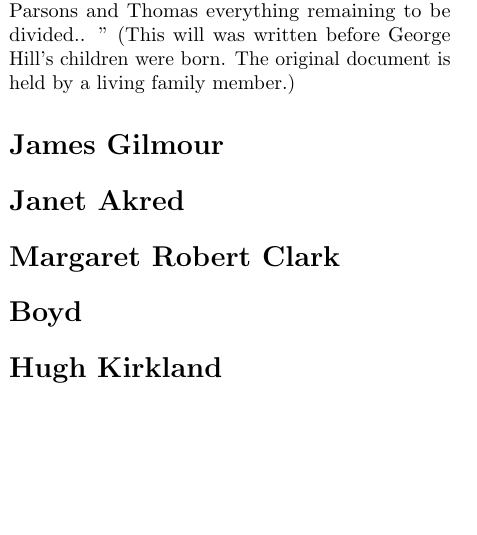
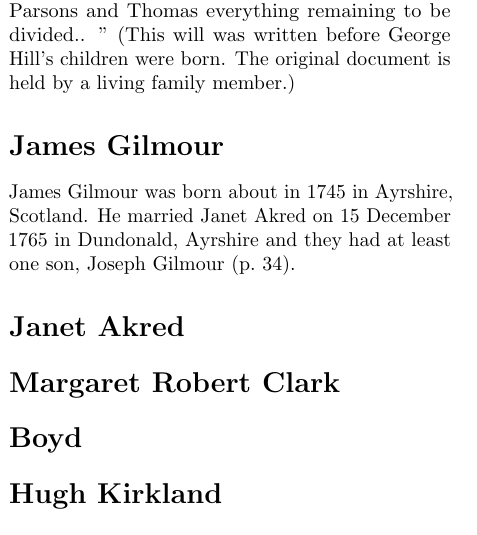
Before and after one commit to samwilson/cfb, a LaTeX book (main.tex, which reads biographies/James_Gilmour.tex): part of one column of page 38 of 49, cut so that both start at the same text, the shorter picture padded with empty space. Compiled offline with pdfLaTeX.

Commit message:
Update James_Gilmour.tex

```diff
--- a/biographies/James_Gilmour.tex
+++ b/biographies/James_Gilmour.tex
@@ -1 +1,4 @@
 \biohead{James Gilmour}{}
+
+James Gilmour was born about in 1745 in Ayrshire, Scotland.
+He married Janet Akred on 15 December 1765 in Dundonald, Ayrshire and they had at least one son, Joseph Gilmour (\p{Joseph_Gilmour}).
```
